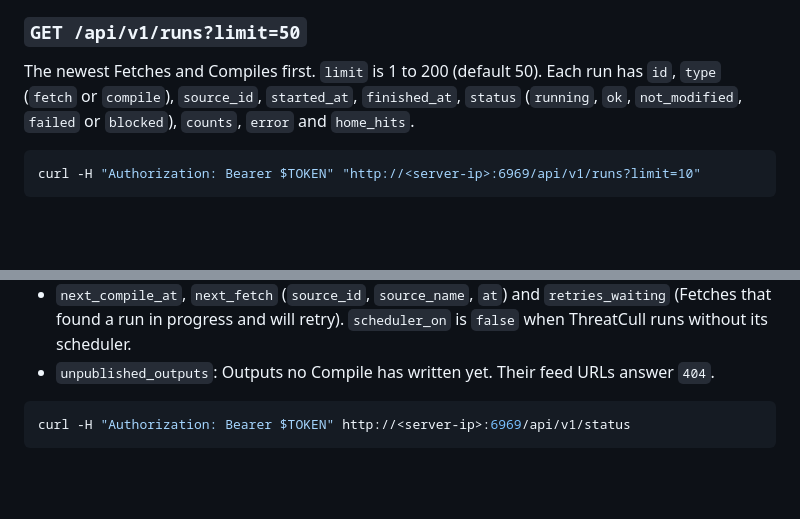
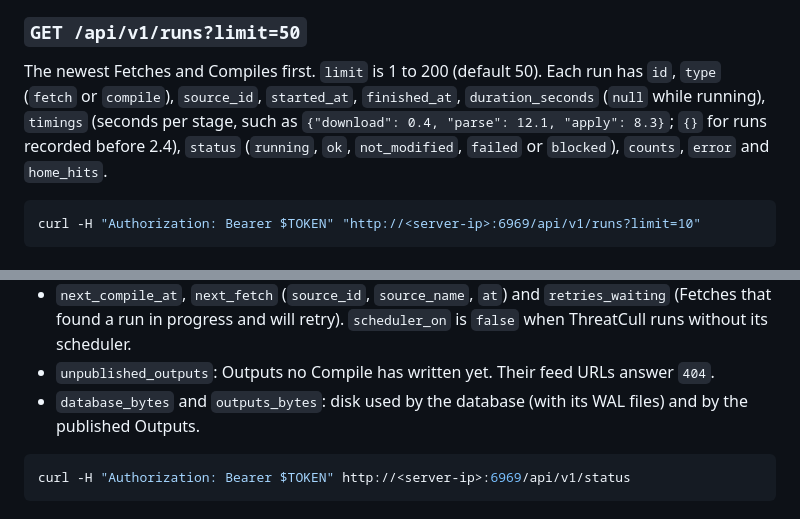
Before and after one commit to spydisec/threatcull, a Markdown page: docs/API.md, 2 parts joined by grey strips. Rendered like a GitHub page; blank space fills up the shorter version.

````diff
--- a/docs/API.md
+++ b/docs/API.md
@@ -110,8 +110,10 @@ Add `?public_ip=true` to also ask `api.ipify.org` for the address your traffic l
 ### `GET /api/v1/runs?limit=50`
 
 The newest Fetches and Compiles first. `limit` is 1 to 200 (default 50). Each run has `id`, `type`
-(`fetch` or `compile`), `source_id`, `started_at`, `finished_at`, `status` (`running`, `ok`,
-`not_modified`, `failed` or `blocked`), `counts`, `error` and `home_hits`.
+(`fetch` or `compile`), `source_id`, `started_at`, `finished_at`, `duration_seconds` (`null`
+while running), `timings` (seconds per stage, such as `{"download": 0.4, "parse": 12.1,
+"apply": 8.3}`; `{}` for runs recorded before 2.4), `status` (`running`, `ok`, `not_modified`,
+`failed` or `blocked`), `counts`, `error` and `home_hits`.
 
 ```bash
 curl -H "Authorization: Bearer $TOKEN" "http://<server-ip>:6969/api/v1/runs?limit=10"
@@ -148,6 +150,8 @@ What ThreatCull is doing now and what comes next, as the status line in the web
   (Fetches that found a run in progress and will retry). `scheduler_on` is `false` when ThreatCull
   runs without its scheduler.
 - `unpublished_outputs`: Outputs no Compile has written yet. Their feed URLs answer `404`.
+- `database_bytes` and `outputs_bytes`: disk used by the database (with its WAL files) and by the
+  published Outputs.
 
 ```bash
 curl -H "Authorization: Bearer $TOKEN" http://<server-ip>:6969/api/v1/status
````
Also changed, not shown: CHANGELOG.md (+16 -0 lines), README.md (+25 -11 lines).
